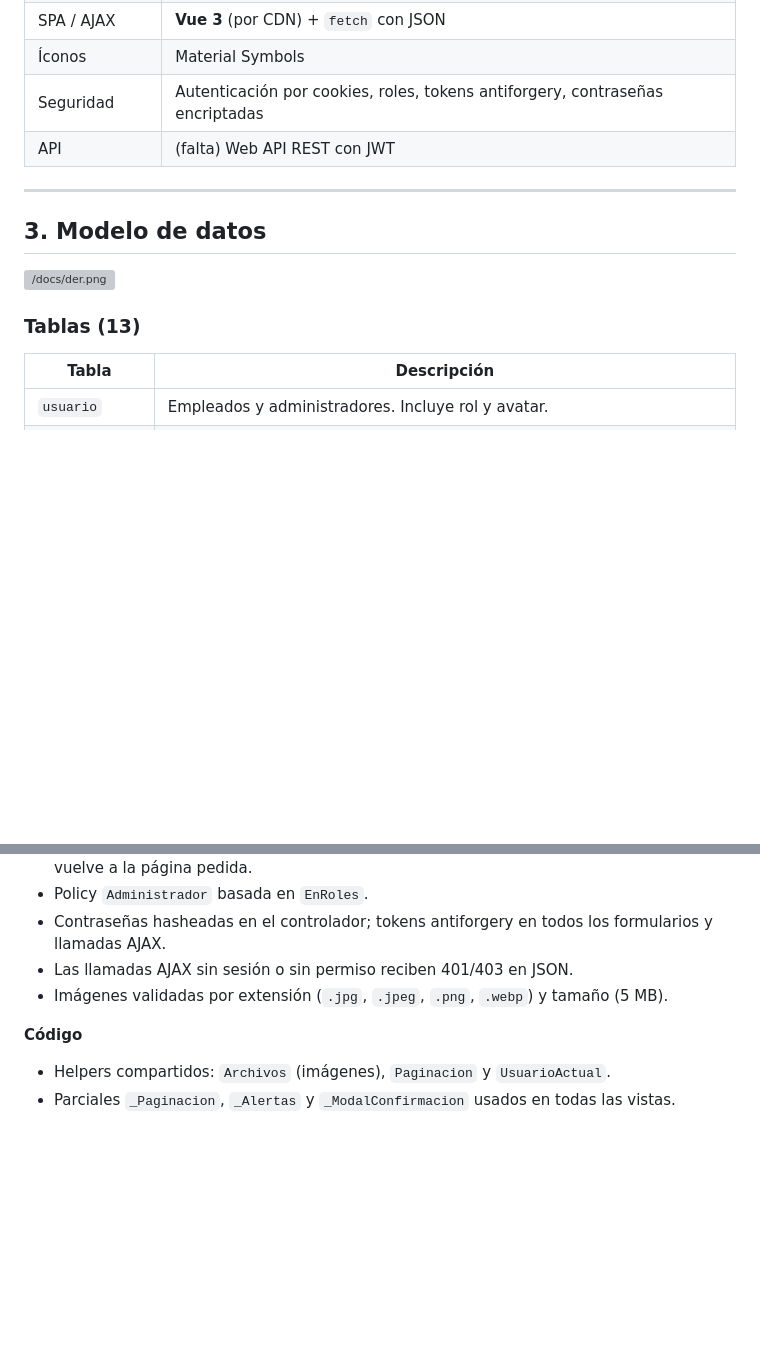
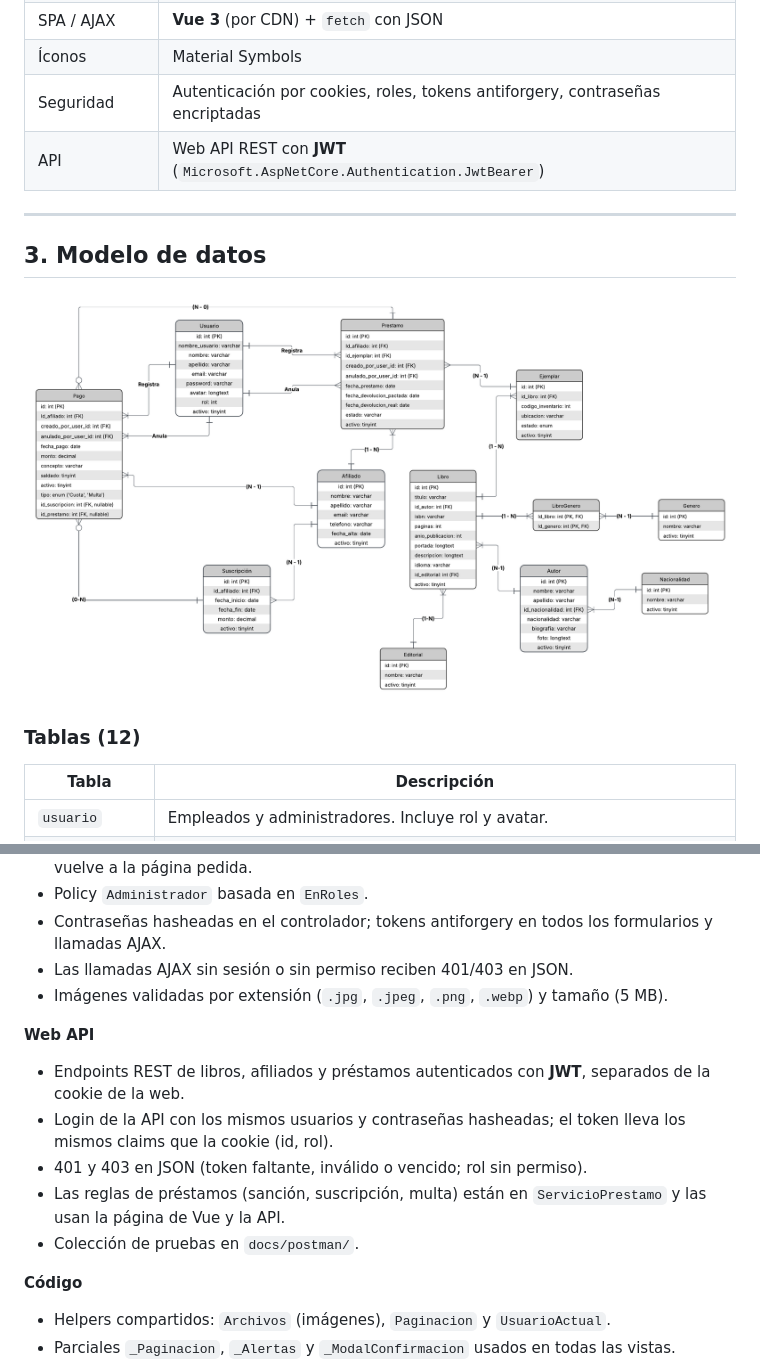
Before and after one commit to lunalopardo/biblioteca_publica, a Markdown page: README.md, 2 parts joined by grey strips. GitHub-like rendering; pictures changed too: docs/der_final.png (added); blank space fills up the shorter version; grey boxes are pictures that could not be loaded.

Commit message:
docs(api): colección de pruebas, evidencias, DER actualizado y README

```diff
--- a/README.md
+++ b/README.md
@@ -42,16 +42,16 @@ Una aplicación web interna, usada solo por empleados y administradores, que cen
 | SPA / AJAX | **Vue 3** (por CDN) + `fetch` con JSON |
 | Íconos | Material Symbols |
 | Seguridad | Autenticación por cookies, roles, tokens antiforgery, contraseñas encriptadas |
-| API | (falta) Web API REST con JWT |
+| API | Web API REST con **JWT** (`Microsoft.AspNetCore.Authentication.JwtBearer`) |
 
 ---
 
 ## 3. Modelo de datos
 
-![`/docs/der.png`](docs/der.png)
+![`/docs/der_final.png`](docs/der_final.png)
 
 
-### Tablas (13)
+### Tablas (12)
 
 | Tabla | Descripción |
 |---|---|
@@ -194,6 +221,13 @@ Esa carpeta **se incluye a propósito en el repositorio**: los datos de prueba d
 - Las llamadas AJAX sin sesión o sin permiso reciben 401/403 en JSON.
 - Imágenes validadas por extensión (`.jpg`, `.jpeg`, `.png`, `.webp`) y tamaño (5 MB).
 
+**Web API**
+- Endpoints REST de libros, afiliados y préstamos autenticados con **JWT**, separados de la cookie de la web.
+- Login de la API con los mismos usuarios y contraseñas hasheadas; el token lleva los mismos claims que la cookie (id, rol).
+- 401 y 403 en JSON (token faltante, inválido o vencido; rol sin permiso).
+- Las reglas de préstamos (sanción, suscripción, multa) están en `ServicioPrestamo` y las usan la página de Vue y la API.
+- Colección de pruebas en `docs/postman/`.
+
 **Código**
 - Helpers compartidos: `Archivos` (imágenes), `Paginacion` y `UsuarioActual`.
 - Parciales `_Paginacion`, `_Alertas` y `_ModalConfirmacion` usados en todas las vistas.
```
Also changed, not shown: other parts of README.md (+38 -11 lines), docs/DER.png (deleted), docs/evidencia_api.png (added), 3 other files.
